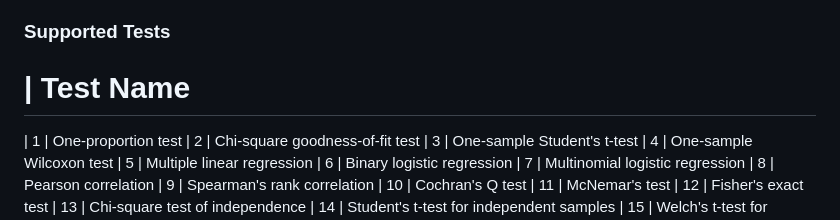
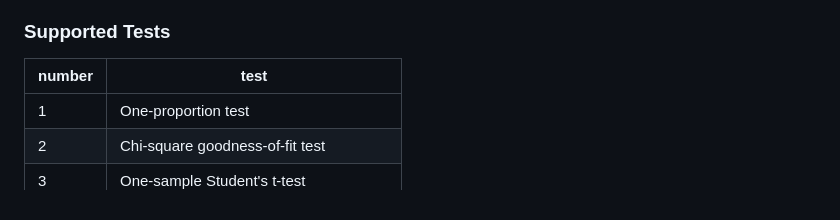
Before and after one commit to wouterzeevat/automatedtests, a Markdown page: readme.md, the part around the change. Rendered like a GitHub page.

Commit message:
readme fixed table not showing properly

```diff
--- a/readme.md
+++ b/readme.md
@@ -15,7 +15,8 @@ The package supports a tidy data frames and a set of numeric/categorical vectors
 - Returns an `AutomatedTest` object with full test results and a `$getResult()` method for summaries.
 
 ### Supported Tests
-# | Test Name
+| number     | test |
+|--------------|-------------|
 | 1 | One-proportion test
 | 2 | Chi-square goodness-of-fit test
 | 3 | One-sample Student's t-test
```
